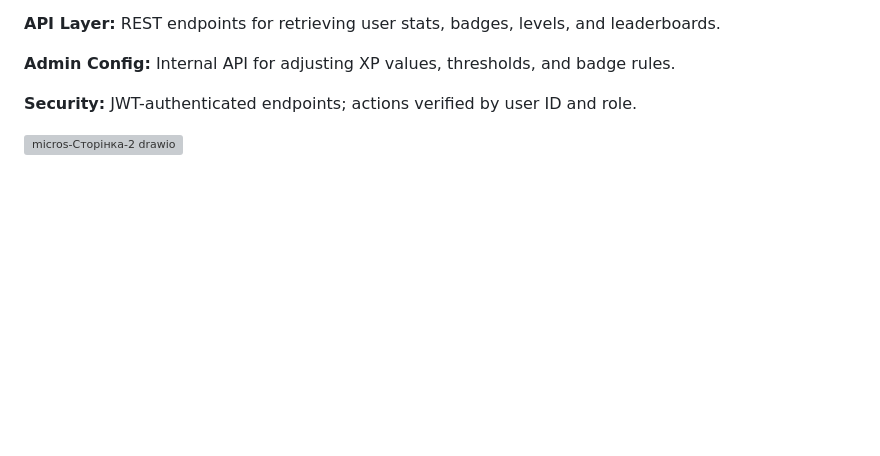
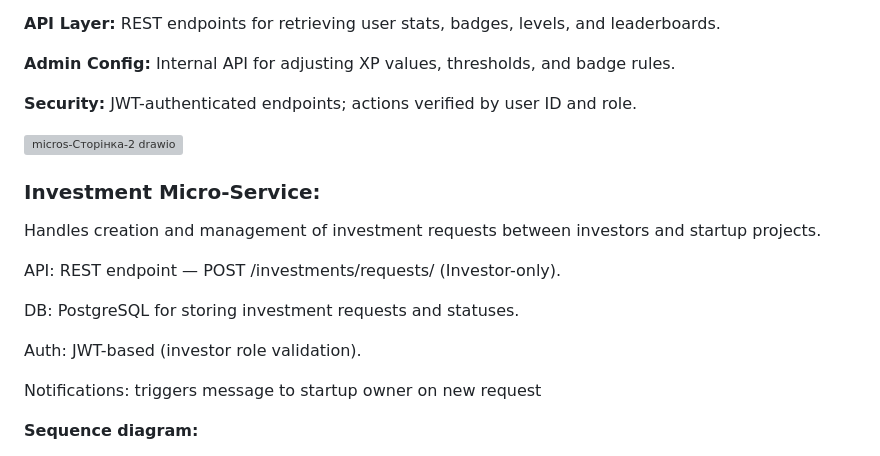
Before and after one commit to ITA-Dnipro/202508-Python-UJP_2, a Markdown page: README.md, the part around the change printed below. GitHub-like rendering; blank space fills up the shorter version; grey boxes are pictures that could not be loaded.

Commit message:
Investment Micro-Service in README
Added details about the Investment Micro-Service

```diff
--- a/README.md
+++ b/README.md
@@ -91,3 +91,18 @@ MQ: event publishing for notifications, analytics, search index.
 **Security:** JWT-authenticated endpoints; actions verified by user ID and role.
 
 <img width="1440" height="1081" alt="micros-Сторінка-2 drawio" src="https://github.com/user-attachments/assets/168624ad-2ae8-4b3f-9fba-b1ced84e1bbc" />
+
+### Investment Micro-Service:
+
+Handles creation and management of investment requests between investors and startup projects.
+
+API: REST endpoint — POST /investments/requests/ (Investor-only).
+
+DB: PostgreSQL for storing investment requests and statuses.
+
+Auth: JWT-based (investor role validation).
+
+Notifications: triggers message to startup owner on new request
+
+**Sequence diagram:**
+
```
Also changed, not shown: other parts of README.md (+1 -0 lines).
